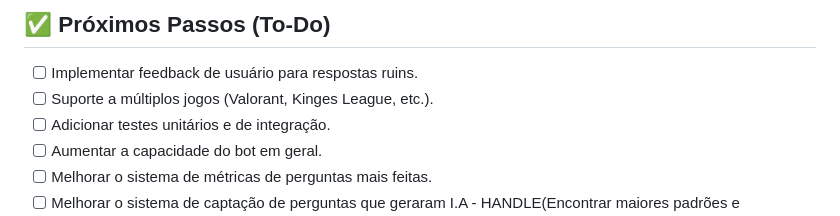
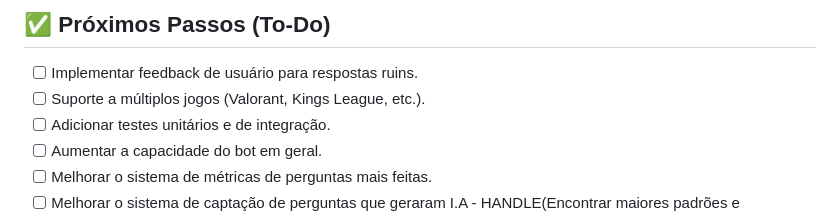
Before and after one commit to r0ssik/CHALLENGE_FURIA, a Markdown page: README.md, the part around the change. GitHub-like rendering.

```diff
--- a/README.md
+++ b/README.md
@@ -169,7 +169,7 @@ O sistema segue um fluxo simples porém robusto:
 ## ✅ Próximos Passos (To-Do)
 
 - [ ] Implementar feedback de usuário para respostas ruins.
-- [ ] Suporte a múltiplos jogos (Valorant, Kinges League, etc.).
+- [ ] Suporte a múltiplos jogos (Valorant, Kings League, etc.).
 - [ ] Adicionar testes unitários e de integração.
 - [ ] Aumentar a capacidade do bot em geral.
 - [ ] Melhorar o sistema de métricas de perguntas mais feitas.
```
